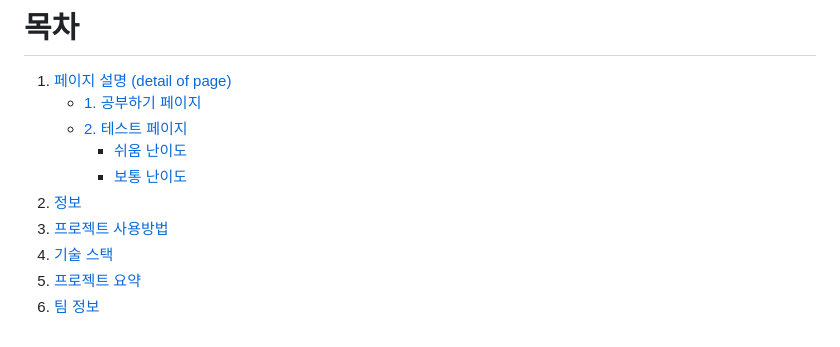
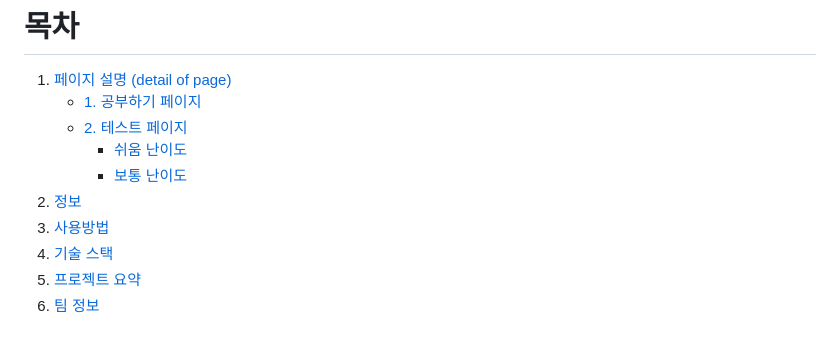
Before and after one commit to Hayeong-Jeon/Hand_recognition_project, a Markdown page: README.md, the part around the change. Rendered like a GitHub page.

```diff
--- a/README.md
+++ b/README.md
@@ -13,7 +13,7 @@
      - [쉬움 난이도](#쉬움-난이도)
      - [보통 난이도](#보통-난이도)
 2. [정보](#정보)
-3. [프로젝트 사용방법](#프로젝트-사용방법-(Local))
+3. [사용방법](#프로젝트-사용방법-Local)
 4. [기술 스택](#기술-스택)
 5. [프로젝트 요약](#프로젝트-요약)
 6. [팀 정보](#팀-정보)
```
